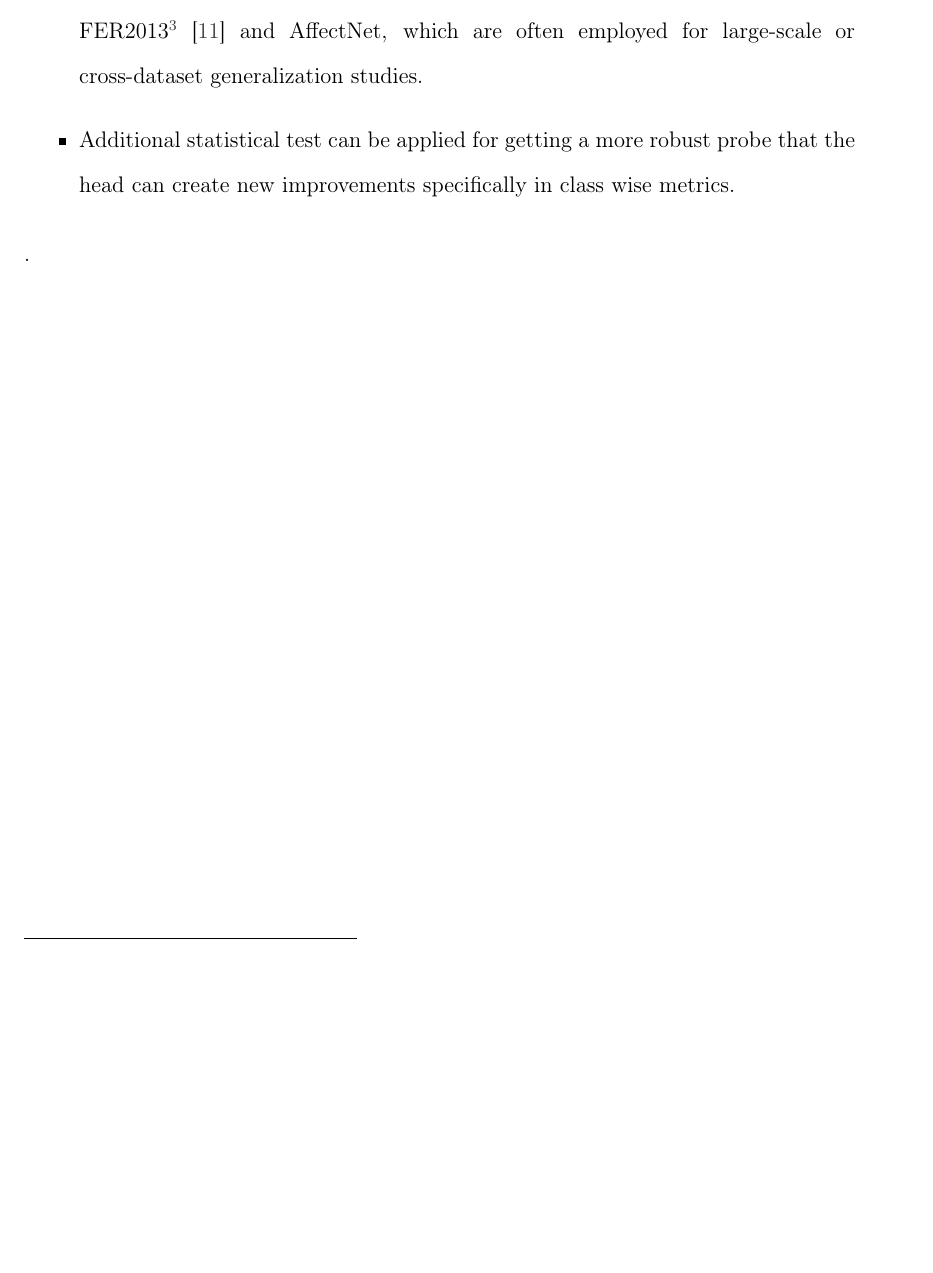
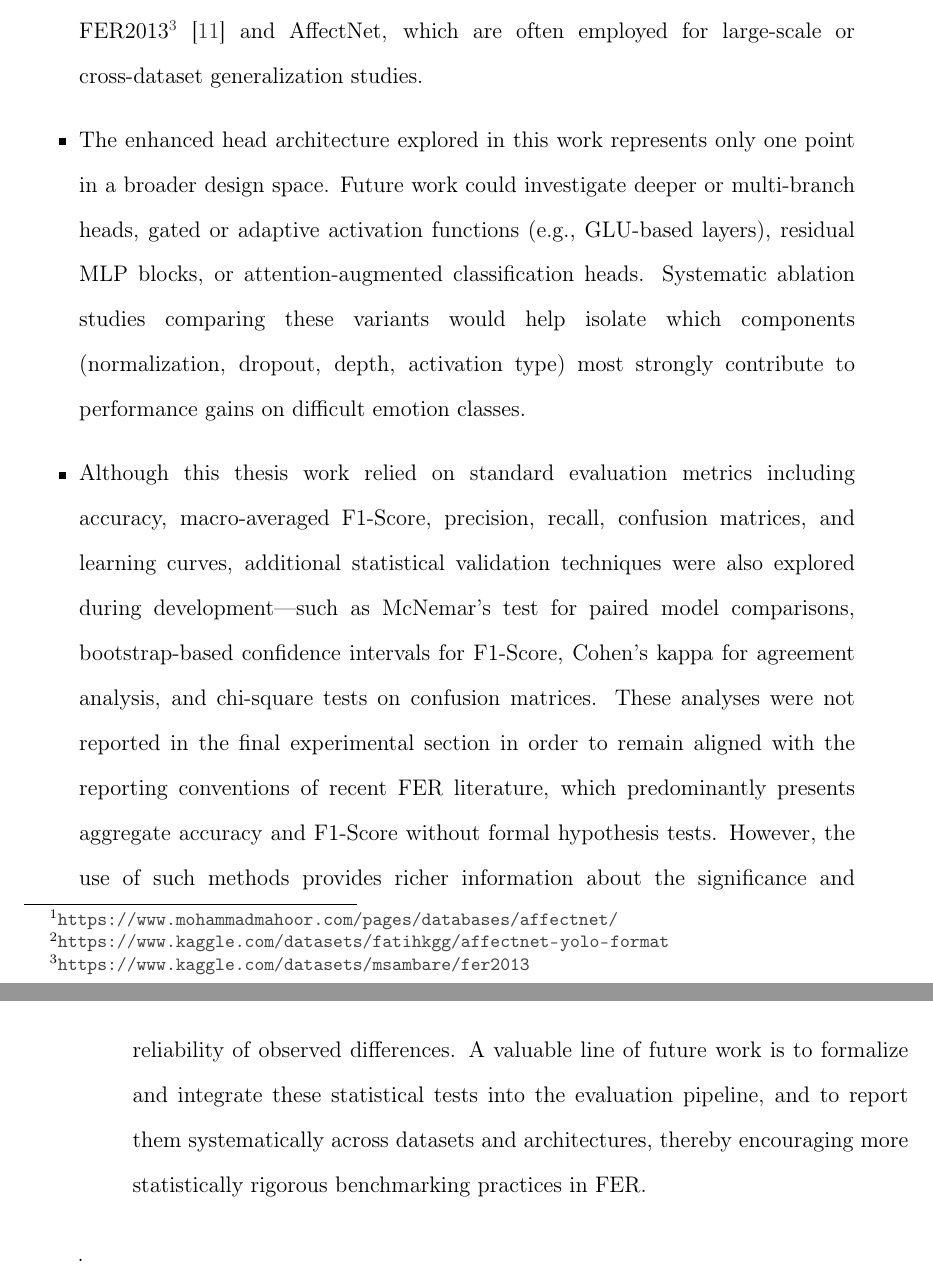
Before and after one commit to asvaaron/proposal_graduation_work_TEC, a LaTeX thesis (tex_thesis/thesis/thesis.tex, which reads tex_thesis/thesis/body/conclusions.tex): part of page 94 of 102 before the commit and two parts of pages 94 and 95 of 104 after it, the two joined at a grey line, cut so that both start at the same text, the shorter picture padded with empty space. Compiled offline with pdfLaTeX.

Commit message:
Add changes to the conclusions
Add additional future work idea.

```diff
--- a/tex_thesis/thesis/body/conclusions.tex
+++ b/tex_thesis/thesis/body/conclusions.tex
@@ -52,7 +52,9 @@ The project allows to have a lot opportunities to outperform the Poster research
 
 Although RAF-DB was selected as the primary dataset for the thesis work due to its balanced annotations and widespread adoption in transformer-based FER research and state of the art papers, other commonly used datasets include FER2013\footnote{\url{https://www.kaggle.com/datasets/msambare/fer2013}} \cite{khaireddin_facial_2021} and AffectNet, which are often employed for large-scale or cross-dataset generalization studies.
 
-\item Additional statistical test can be applied for getting a more robust probe that the head can create new improvements specifically in class wise metrics.
+\item  The enhanced head architecture explored in this work represents only one point in a broader design space. Future work could investigate deeper or multi‑branch heads, gated or adaptive activation functions (e.g., GLU‑based layers), residual MLP blocks, or attention‑augmented classification heads. Systematic ablation studies comparing these variants would help isolate which components (normalization, dropout, depth, activation type) most strongly contribute to performance gains on difficult emotion classes.
+
+\item Although this thesis work relied on standard evaluation metrics including accuracy, macro‑averaged F1‑Score, precision, recall, confusion matrices, and learning curves, additional statistical validation techniques were also explored during development—such as McNemar’s test for paired model comparisons, bootstrap-based confidence intervals for F1‑Score, Cohen’s kappa for agreement analysis, and chi‑square tests on confusion matrices. These analyses were not reported in the final experimental section in order to remain aligned with the reporting conventions of recent FER literature, which predominantly presents aggregate accuracy and F1‑Score without formal hypothesis tests. However, the use of such methods provides richer information about the significance and reliability of observed differences. A valuable line of future work is to formalize and integrate these statistical tests into the evaluation pipeline, and to report them systematically across datasets and architectures, thereby encouraging more statistically rigorous benchmarking practices in FER.
 \end{itemize}.
 
 
```
Also changed, not shown: tex_thesis/thesis/body/conclusions.tex (2 more changed lines).
